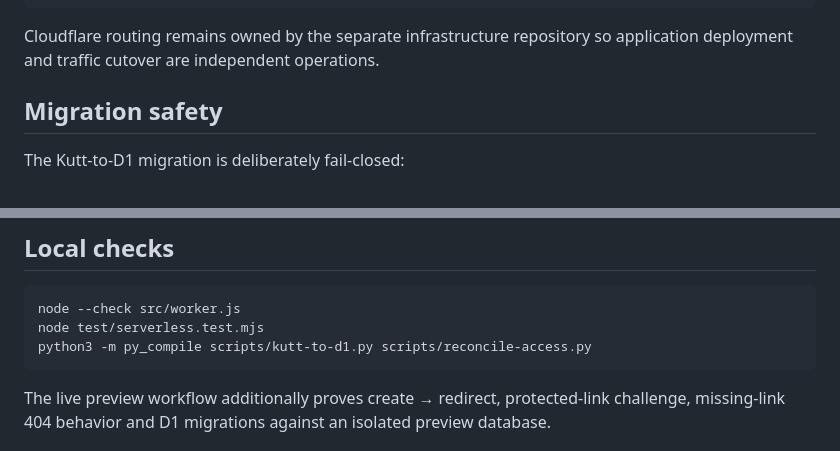
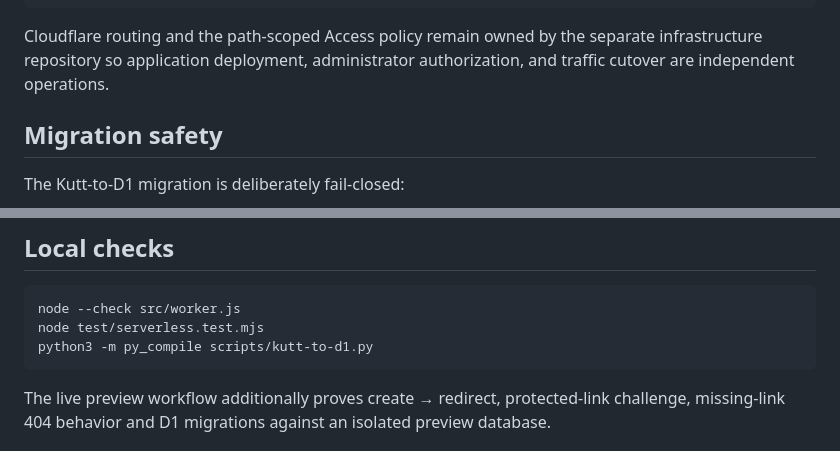
Before and after one commit to nonkronk/tristian-link, a Markdown page: README.md, 2 parts joined by grey strips. Drawn GitHub-style.

Commit message:
chore: finalize README.md

````diff
--- a/README.md
+++ b/README.md
@@ -89,7 +89,7 @@ pull request
                  tristian-link
 ```
 
-Cloudflare routing remains owned by the separate infrastructure repository so application deployment and traffic cutover are independent operations.
+Cloudflare routing and the path-scoped Access policy remain owned by the separate infrastructure repository so application deployment, administrator authorization, and traffic cutover are independent operations.
 
 ## Migration safety
 
@@ -110,7 +110,7 @@ At the migration point the live Kutt state contained 8 links, 27 aggregate visit
 ```bash
 node --check src/worker.js
 node test/serverless.test.mjs
-python3 -m py_compile scripts/kutt-to-d1.py scripts/reconcile-access.py
+python3 -m py_compile scripts/kutt-to-d1.py
 ```
 
 The live preview workflow additionally proves create → redirect, protected-link challenge, missing-link 404 behavior and D1 migrations against an isolated preview database.
````
